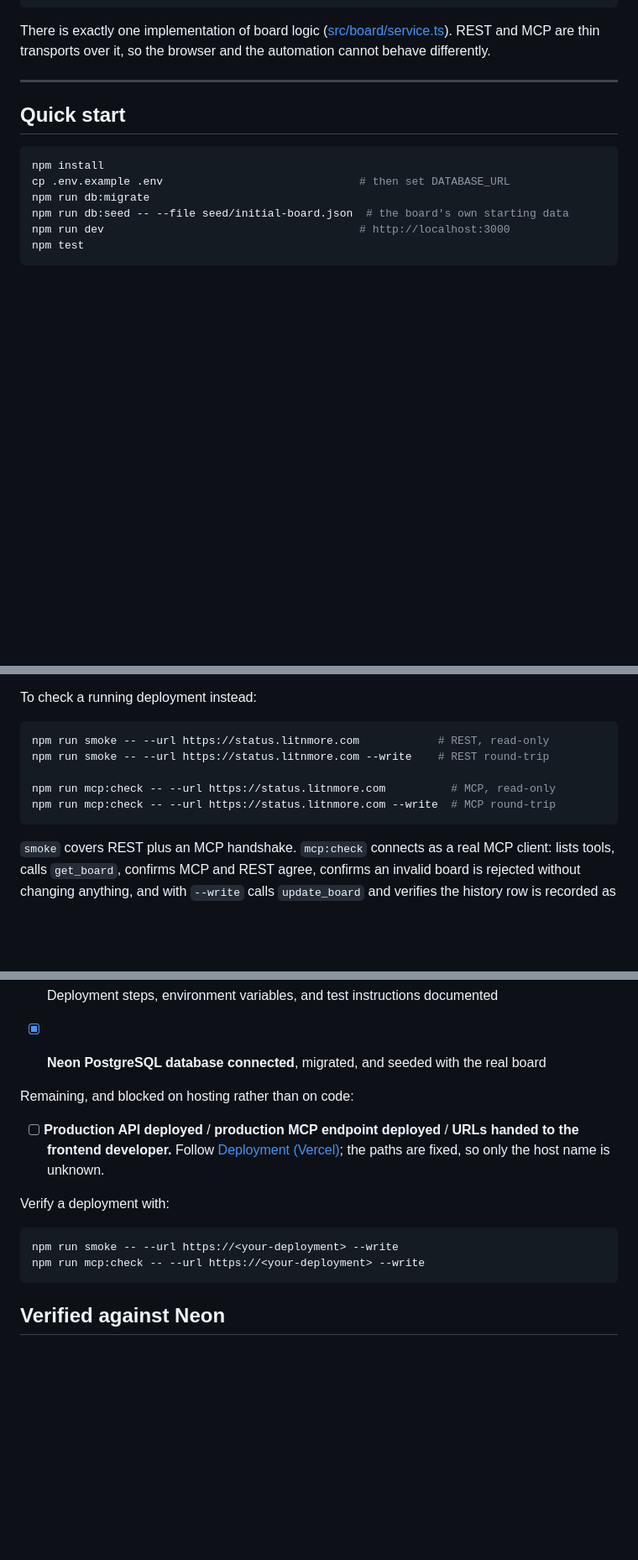
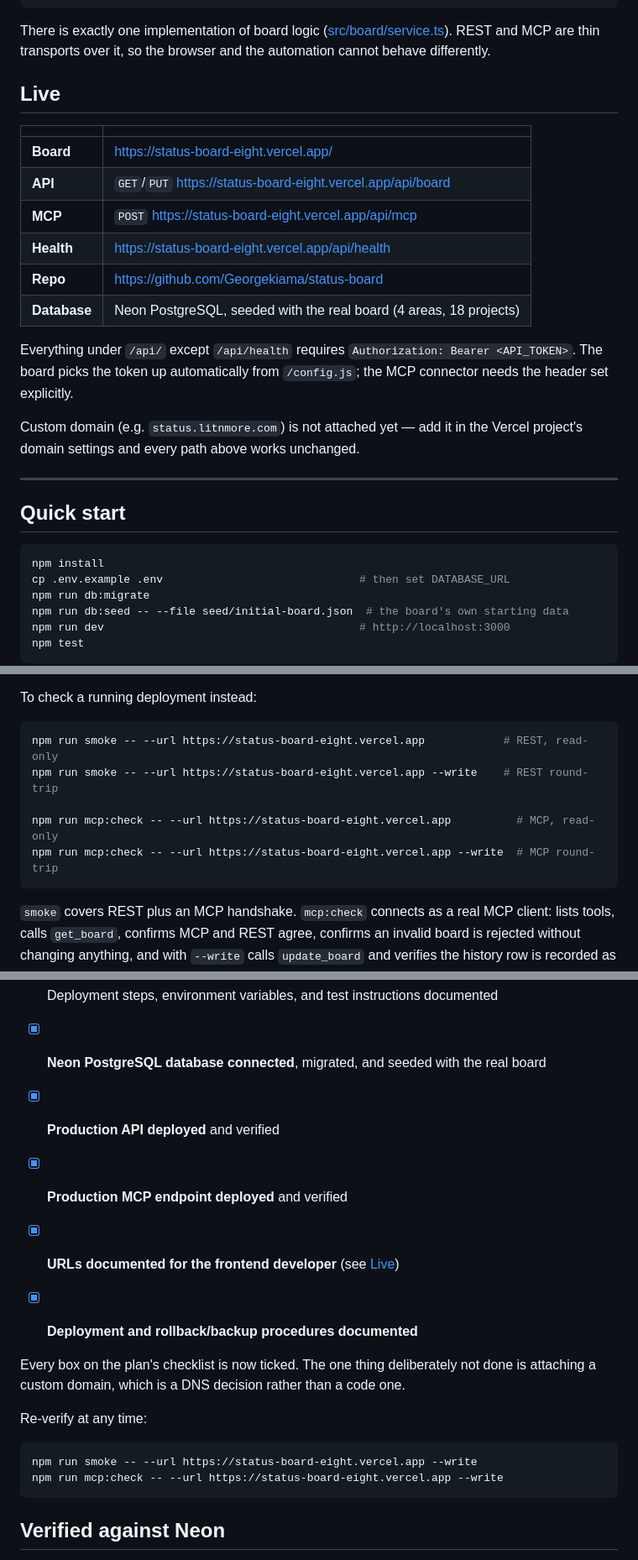
Before and after one commit to Georgekiama/status-board, a Markdown page: README.md, 3 parts joined by grey strips. Shown at 84% size. Drawn GitHub-style; blank space fills up the shorter version.

````diff
--- a/README.md
+++ b/README.md
@@ -14,6 +14,24 @@ Claude/Cowork ──► MCP ─┘
 There is exactly one implementation of board logic ([src/board/service.ts](src/board/service.ts)).
 REST and MCP are thin transports over it, so the browser and the automation
 cannot behave differently.
+
+## Live
+
+| | |
+| --- | --- |
+| **Board** | https://status-board-eight.vercel.app/ |
+| **API** | `GET`/`PUT` https://status-board-eight.vercel.app/api/board |
+| **MCP** | `POST` https://status-board-eight.vercel.app/api/mcp |
+| **Health** | https://status-board-eight.vercel.app/api/health |
+| **Repo** | https://github.com/Georgekiama/status-board |
+| **Database** | Neon PostgreSQL, seeded with the real board (4 areas, 18 projects) |
+
+Everything under `/api/` except `/api/health` requires
+`Authorization: Bearer <API_TOKEN>`. The board picks the token up automatically
+from `/config.js`; the MCP connector needs the header set explicitly.
+
+Custom domain (e.g. `status.litnmore.com`) is not attached yet — add it in the
+Vercel project's domain settings and every path above works unchanged.
 
 ---
 
@@ -452,11 +524,11 @@ database **will empty those tables**. Use a scratch database, never production.
 To check a running deployment instead:
 
 ```bash
-npm run smoke -- --url https://status.litnmore.com            # REST, read-only
-npm run smoke -- --url https://status.litnmore.com --write    # REST round-trip
+npm run smoke -- --url https://status-board-eight.vercel.app            # REST, read-only
+npm run smoke -- --url https://status-board-eight.vercel.app --write    # REST round-trip
 
-npm run mcp:check -- --url https://status.litnmore.com          # MCP, read-only
-npm run mcp:check -- --url https://status.litnmore.com --write  # MCP round-trip
+npm run mcp:check -- --url https://status-board-eight.vercel.app          # MCP, read-only
+npm run mcp:check -- --url https://status-board-eight.vercel.app --write  # MCP round-trip
 ```
 
 `smoke` covers REST plus an MCP handshake. `mcp:check` connects as a real MCP
@@ -623,19 +698,19 @@ Done and tested:
 - [x] Deployment steps, environment variables, and test instructions documented
 
 - [x] **Neon PostgreSQL database connected**, migrated, and seeded with the real board
+- [x] **Production API deployed** and verified
+- [x] **Production MCP endpoint deployed** and verified
+- [x] **URLs documented for the frontend developer** (see [Live](#live))
+- [x] **Deployment and rollback/backup procedures documented**
 
-Remaining, and blocked on hosting rather than on code:
+Every box on the plan's checklist is now ticked. The one thing deliberately not
+done is attaching a custom domain, which is a DNS decision rather than a code one.
 
-- [ ] **Production API deployed** / **production MCP endpoint deployed** /
-      **URLs handed to the frontend developer.** Follow
-      [Deployment (Vercel)](#deployment-vercel); the paths are fixed, so only the
-      host name is unknown.
-
-Verify a deployment with:
+Re-verify at any time:
 
 ```bash
-npm run smoke -- --url https://<your-deployment> --write
-npm run mcp:check -- --url https://<your-deployment> --write
+npm run smoke -- --url https://status-board-eight.vercel.app --write
+npm run mcp:check -- --url https://status-board-eight.vercel.app --write
 ```
 
 ## Verified against Neon
````
Also changed, not shown: other parts of README.md (+90 -15 lines).
